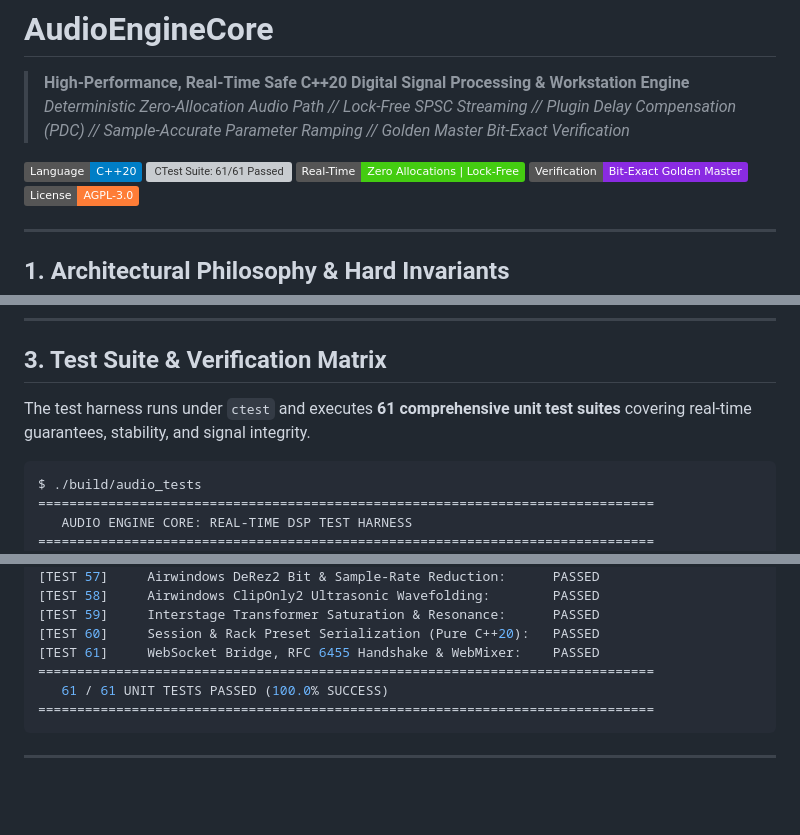
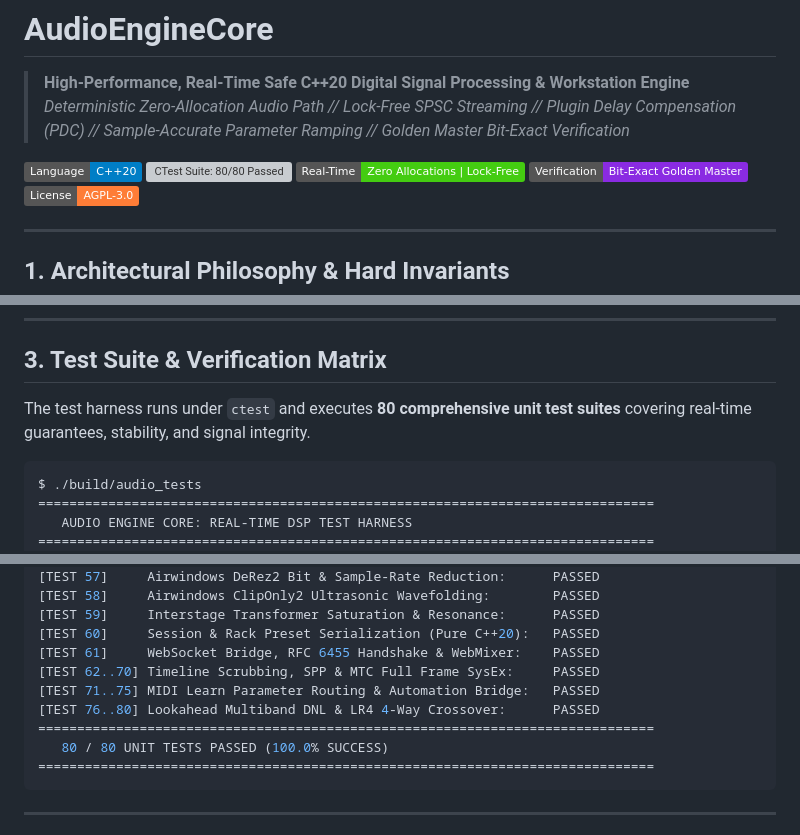
Before and after one commit to aethelnet/audio-engine-core, a Markdown page: README.md, 3 parts joined by grey strips. Drawn GitHub-style; badges without logos; blank space fills up the shorter version; grey boxes are pictures that could not be loaded.

Commit message:
docs(readme): update test suite badge and breakdown to 80/80 passing CTests

````diff
--- a/README.md
+++ b/README.md
@@ -4,7 +4,7 @@
 > *Deterministic Zero-Allocation Audio Path // Lock-Free SPSC Streaming // Plugin Delay Compensation (PDC) // Sample-Accurate Parameter Ramping // Golden Master Bit-Exact Verification*
 
 [![Standard: C++20](https://img.shields.io/badge/Language-C%2B%2B20-blue.svg)](#)
-[![CTest Suite: 61/61 Passed](https://img.shields.io/badge/CTest-61%2F61%20Passed%20(100%25)-brightgreen.svg)](#)
+[![CTest Suite: 80/80 Passed](https://img.shields.io/badge/CTest-80%2F80%20Passed%20(100%25)-brightgreen.svg)](#)
 [![Real-Time Safety: Zero Allocations](https://img.shields.io/badge/Real--Time-Zero%20Allocations%20%7C%20Lock--Free-success.svg)](#)
 [![Golden Master: Bit-Exact](https://img.shields.io/badge/Verification-Bit--Exact%20Golden%20Master-blueviolet.svg)](#)
 [![License: AGPL-3.0](https://img.shields.io/badge/License-AGPL--3.0-orange.svg)](LICENSE)
@@ -91,7 +91,7 @@ Provides ultra-low latency browser & network control surface integration via `We
 
 ## 3. Test Suite & Verification Matrix
 
-The test harness runs under `ctest` and executes **61 comprehensive unit test suites** covering real-time guarantees, stability, and signal integrity.
+The test harness runs under `ctest` and executes **80 comprehensive unit test suites** covering real-time guarantees, stability, and signal integrity.
 
 ```bash
 $ ./build/audio_tests
@@ -113,8 +113,11 @@ $ ./build/audio_tests
 [TEST 59]     Interstage Transformer Saturation & Resonance:      PASSED
 [TEST 60]     Session & Rack Preset Serialization (Pure C++20):   PASSED
 [TEST 61]     WebSocket Bridge, RFC 6455 Handshake & WebMixer:    PASSED
+[TEST 62..70] Timeline Scrubbing, SPP & MTC Full Frame SysEx:     PASSED
+[TEST 71..75] MIDI Learn Parameter Routing & Automation Bridge:   PASSED
+[TEST 76..80] Lookahead Multiband DNL & LR4 4-Way Crossover:      PASSED
 ===============================================================================
-   61 / 61 UNIT TESTS PASSED (100.0% SUCCESS)
+   80 / 80 UNIT TESTS PASSED (100.0% SUCCESS)
 ===============================================================================
 ```
 
````
